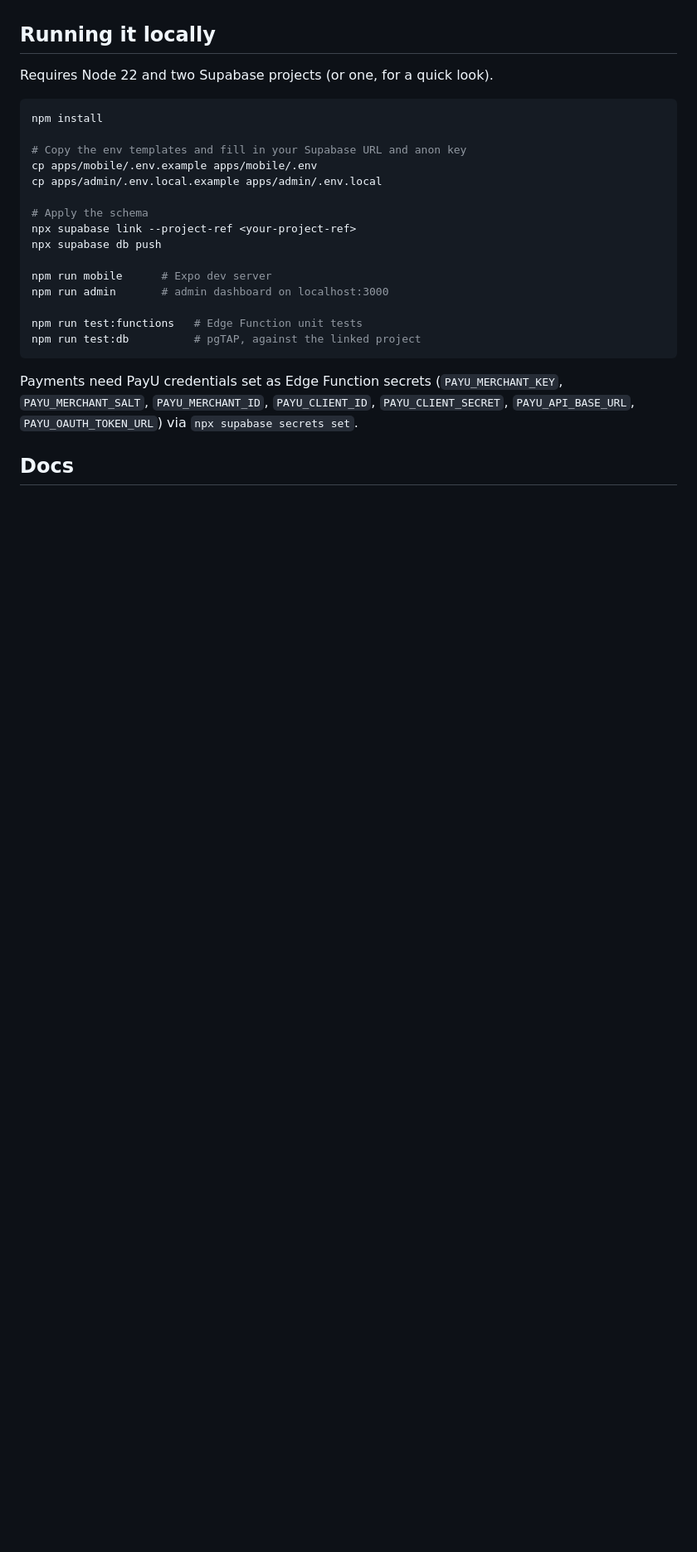
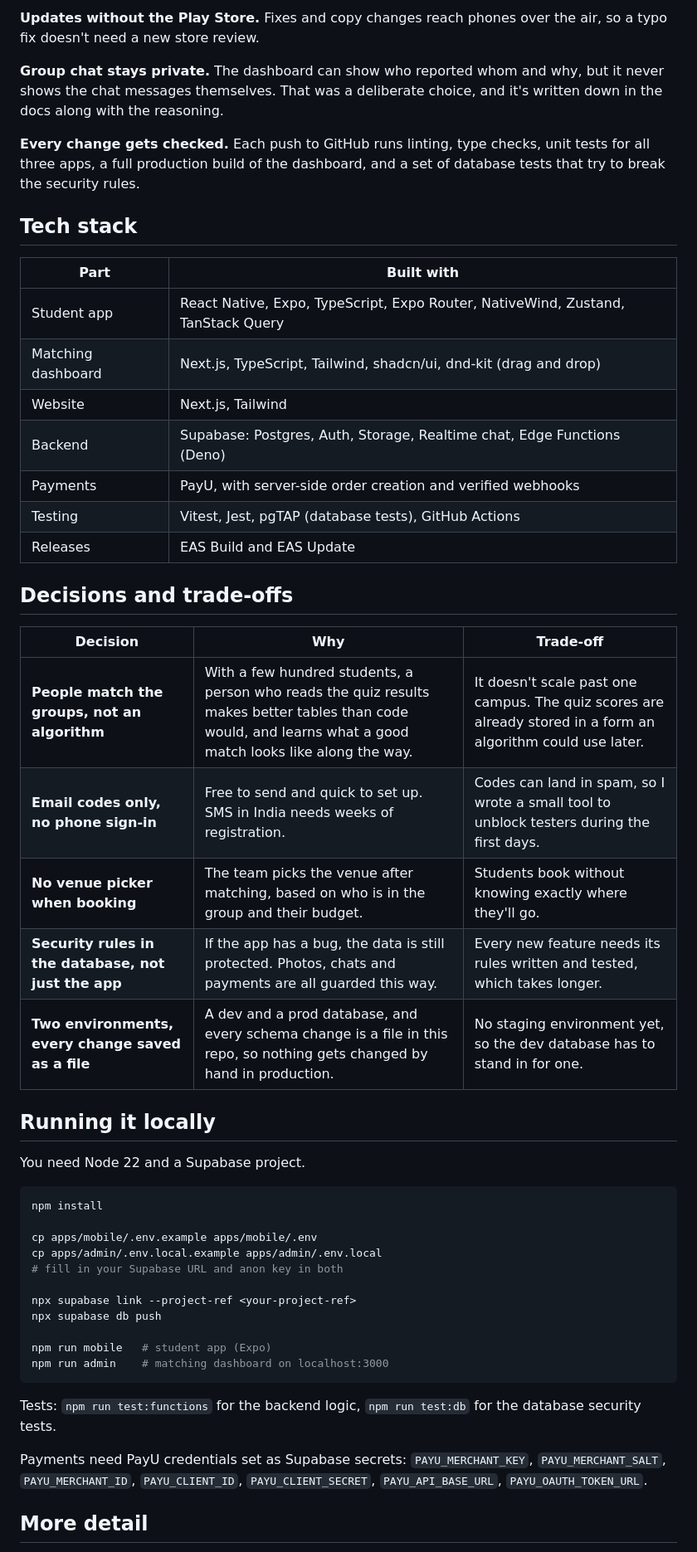
Before and after one commit to aayush-t-exe/Zen-Z, a Markdown page: README.md, the part around one of its changes. Shown at 83% size. Rendered like a GitHub page; blank space fills up the shorter version.

Commit message:
Rewrite README in plain language for non-engineer readers
Co-Authored-By: Claude Opus 5.5 (1M context) <noreply@anthropic.com>

````diff
--- a/README.md
+++ b/README.md
@@ -83,30 +70,61 @@ end-to-end encryption was considered and rejected.
+**Updates without the Play Store.** Fixes and copy changes reach phones
+over the air, so a typo fix doesn't need a new store review.
+
+**Group chat stays private.** The dashboard can show who reported whom and
+why, but it never shows the chat messages themselves. That was a deliberate
+choice, and it's written down in the docs along with the reasoning.
+
+**Every change gets checked.** Each push to GitHub runs linting, type
+checks, unit tests for all three apps, a full production build of the
+dashboard, and a set of database tests that try to break the security rules.
+
+## Tech stack
+
+| Part | Built with |
+| --- | --- |
+| Student app | React Native, Expo, TypeScript, Expo Router, NativeWind, Zustand, TanStack Query |
+| Matching dashboard | Next.js, TypeScript, Tailwind, shadcn/ui, dnd-kit (drag and drop) |
+| Website | Next.js, Tailwind |
+| Backend | Supabase: Postgres, Auth, Storage, Realtime chat, Edge Functions (Deno) |
+| Payments | PayU, with server-side order creation and verified webhooks |
+| Testing | Vitest, Jest, pgTAP (database tests), GitHub Actions |
+| Releases | EAS Build and EAS Update |
+
+## Decisions and trade-offs
+
+| Decision | Why | Trade-off |
+| --- | --- | --- |
+| **People match the groups, not an algorithm** | With a few hundred students, a person who reads the quiz results makes better tables than code would, and learns what a good match looks like along the way. | It doesn't scale past one campus. The quiz scores are already stored in a form an algorithm could use later. |
+| **Email codes only, no phone sign-in** | Free to send and quick to set up. SMS in India needs weeks of registration. | Codes can land in spam, so I wrote a small tool to unblock testers during the first days. |
+| **No venue picker when booking** | The team picks the venue after matching, based on who is in the group and their budget. | Students book without knowing exactly where they'll go. |
+| **Security rules in the database, not just the app** | If the app has a bug, the data is still protected. Photos, chats and payments are all guarded this way. | Every new feature needs its rules written and tested, which takes longer. |
+| **Two environments, every change saved as a file** | A dev and a prod database, and every schema change is a file in this repo, so nothing gets changed by hand in production. | No staging environment yet, so the dev database has to stand in for one. |
 
 ## Running it locally
 
-Requires Node 22 and two Supabase projects (or one, for a quick look).
+You need Node 22 and a Supabase project.
 
 ```bash
 npm install
 
-# Copy the env templates and fill in your Supabase URL and anon key
 cp apps/mobile/.env.example apps/mobile/.env
 cp apps/admin/.env.local.example apps/admin/.env.local
+# fill in your Supabase URL and anon key in both
 
-# Apply the schema
 npx supabase link --project-ref <your-project-ref>
 npx supabase db push
 
-npm run mobile      # Expo dev server
-npm run admin       # admin dashboard on localhost:3000
-
-npm run test:functions   # Edge Function unit tests
-npm run test:db          # pgTAP, against the linked project
+npm run mobile   # student app (Expo)
+npm run admin    # matching dashboard on localhost:3000
 ```
 
-Payments need PayU credentials set as Edge Function secrets
-(`PAYU_MERCHANT_KEY`, `PAYU_MERCHANT_SALT`, `PAYU_MERCHANT_ID`,
+Tests: `npm run test:functions` for the backend logic, `npm run test:db` for
+the database security tests.
+
+Payments need PayU credentials set as Supabase secrets:
+`PAYU_MERCHANT_KEY`, `PAYU_MERCHANT_SALT`, `PAYU_MERCHANT_ID`,
 `PAYU_CLIENT_ID`, `PAYU_CLIENT_SECRET`, `PAYU_API_BASE_URL`,
-`PAYU_OAUTH_TOKEN_URL`) via `npx supabase secrets set`.
+`PAYU_OAUTH_TOKEN_URL`.
 
-## Docs
+## More detail
 
````
Also changed, not shown: other parts of README.md (+54 -68 lines).
